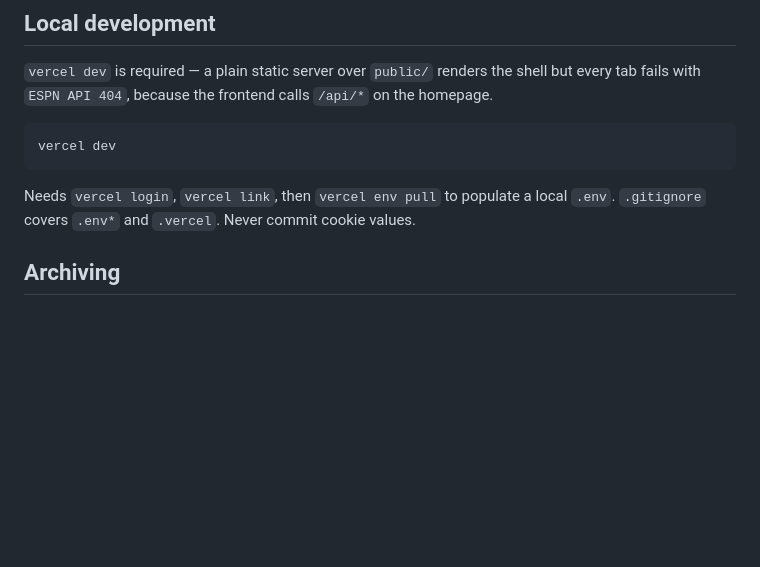
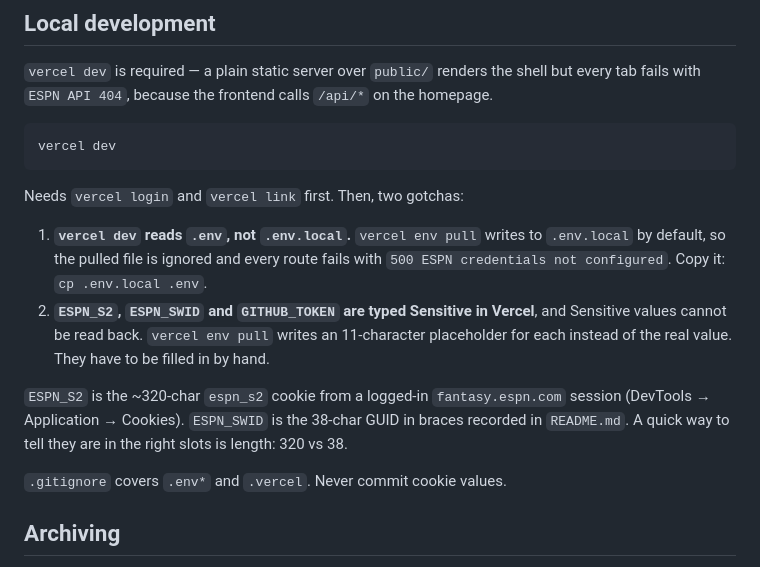
Before and after one commit to ball-and-chain-gfl/gfl-dashboard, a Markdown page: CLAUDE.md, the part around the change. GitHub-like rendering; blank space fills up the shorter version.

Commit message:
Document the vercel dev env-file gotchas in CLAUDE.md
vercel dev reads .env, not the .env.local that env pull writes, and the ESPN
credentials are Sensitive in Vercel so pull returns placeholders.

Co-Authored-By: Claude Opus 5 <noreply@anthropic.com>

````diff
--- a/CLAUDE.md
+++ b/CLAUDE.md
@@ -70,8 +70,22 @@ shell but every tab fails with `ESPN API 404`, because the frontend calls
 vercel dev
 ```
 
-Needs `vercel login`, `vercel link`, then `vercel env pull` to populate a local
-`.env`. `.gitignore` covers `.env*` and `.vercel`. Never commit cookie values.
+Needs `vercel login` and `vercel link` first. Then, two gotchas:
+
+1. **`vercel dev` reads `.env`, not `.env.local`.** `vercel env pull` writes to
+   `.env.local` by default, so the pulled file is ignored and every route fails
+   with `500 ESPN credentials not configured`. Copy it: `cp .env.local .env`.
+2. **`ESPN_S2`, `ESPN_SWID` and `GITHUB_TOKEN` are typed Sensitive in Vercel**,
+   and Sensitive values cannot be read back. `vercel env pull` writes an
+   11-character placeholder for each instead of the real value. They have to be
+   filled in by hand.
+
+`ESPN_S2` is the ~320-char `espn_s2` cookie from a logged-in
+`fantasy.espn.com` session (DevTools → Application → Cookies). `ESPN_SWID` is
+the 38-char GUID in braces recorded in `README.md`. A quick way to tell they are
+in the right slots is length: 320 vs 38.
+
+`.gitignore` covers `.env*` and `.vercel`. Never commit cookie values.
 
 ## Archiving
 
````
